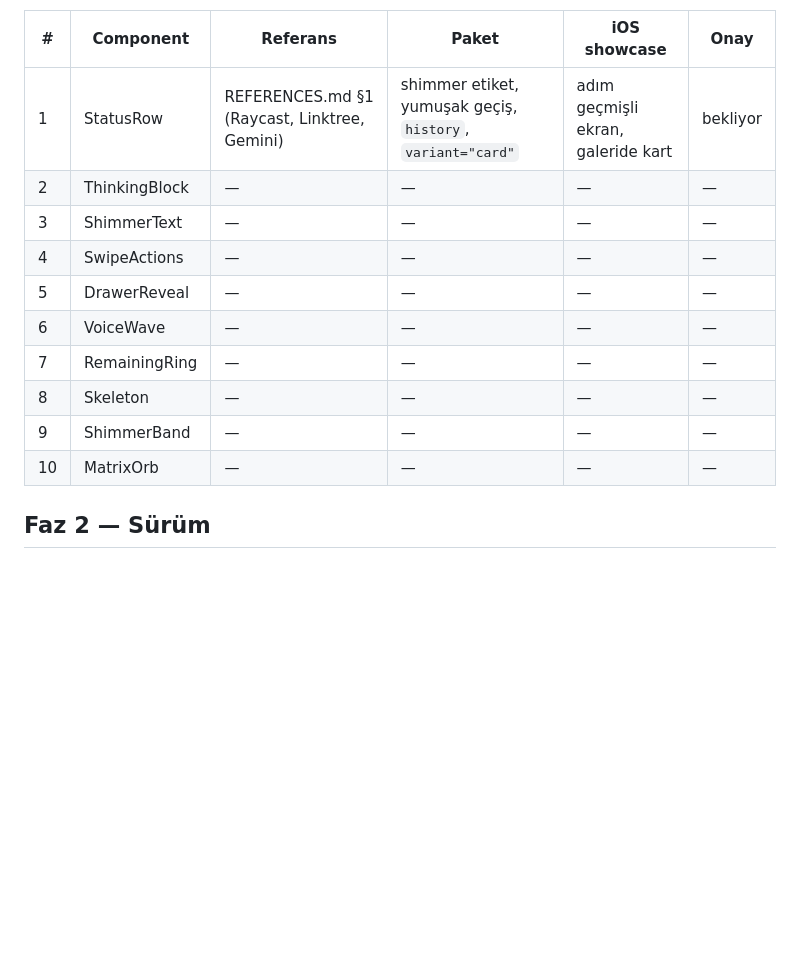
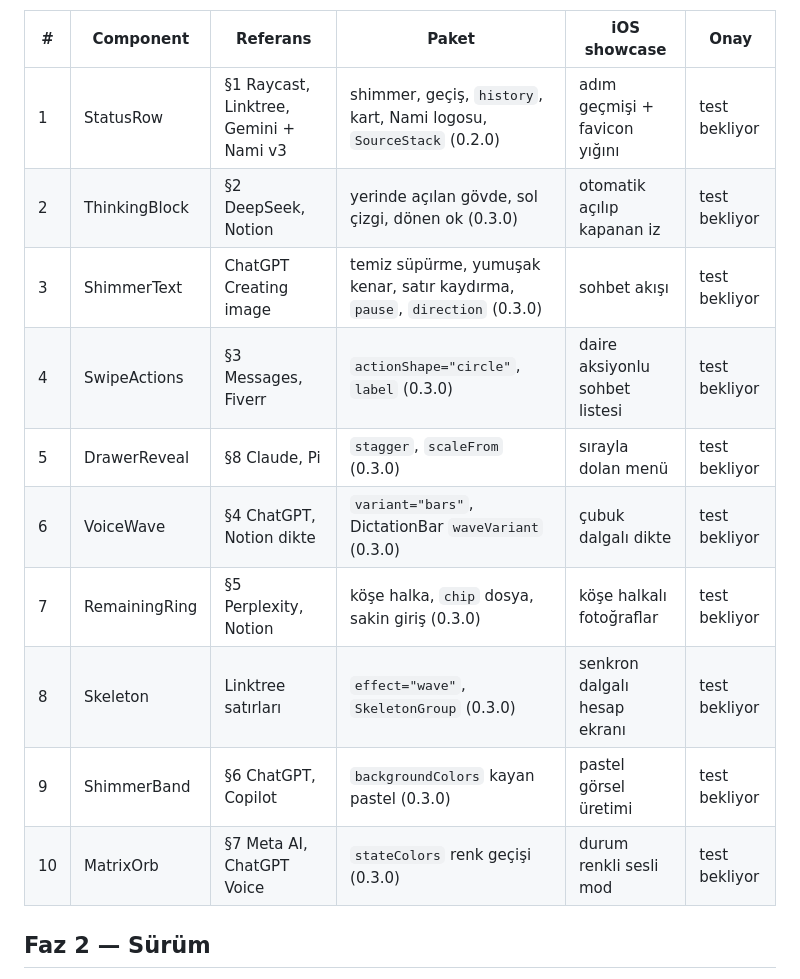
Before and after one commit to AhmeetKaar/nami-motion, a Markdown page: PLAN.md, the part around the change. GitHub-like rendering; blank space fills up the shorter version.

Commit message:
Mark the component pass ready for testing
Co-Authored-By: Claude Opus 5.5 <noreply@anthropic.com>
Claude-Session: https://claude.ai/code/session_01VHk9AZMqx3YGwNsgNtKhcK

```diff
--- a/PLAN.md
+++ b/PLAN.md
@@ -20,16 +20,16 @@ SwipeActions → DrawerReveal → VoiceWave → RemainingRing → Skeleton → S
 
 | # | Component | Referans | Paket | iOS showcase | Onay |
 | --- | --- | --- | --- | --- | --- |
-| 1 | StatusRow | REFERENCES.md §1 (Raycast, Linktree, Gemini) | shimmer etiket, yumuşak geçiş, `history`, `variant="card"` | adım geçmişli ekran, galeride kart | bekliyor |
-| 2 | ThinkingBlock | — | — | — | — |
-| 3 | ShimmerText | — | — | — | — |
-| 4 | SwipeActions | — | — | — | — |
-| 5 | DrawerReveal | — | — | — | — |
-| 6 | VoiceWave | — | — | — | — |
-| 7 | RemainingRing | — | — | — | — |
-| 8 | Skeleton | — | — | — | — |
-| 9 | ShimmerBand | — | — | — | — |
-| 10 | MatrixOrb | — | — | — | — |
+| 1 | StatusRow | §1 Raycast, Linktree, Gemini + Nami v3 | shimmer, geçiş, `history`, kart, Nami logosu, `SourceStack` (0.2.0) | adım geçmişi + favicon yığını | test bekliyor |
+| 2 | ThinkingBlock | §2 DeepSeek, Notion | yerinde açılan gövde, sol çizgi, dönen ok (0.3.0) | otomatik açılıp kapanan iz | test bekliyor |
+| 3 | ShimmerText | ChatGPT Creating image | temiz süpürme, yumuşak kenar, satır kaydırma, `pause`, `direction` (0.3.0) | sohbet akışı | test bekliyor |
+| 4 | SwipeActions | §3 Messages, Fiverr | `actionShape="circle"`, `label` (0.3.0) | daire aksiyonlu sohbet listesi | test bekliyor |
+| 5 | DrawerReveal | §8 Claude, Pi | `stagger`, `scaleFrom` (0.3.0) | sırayla dolan menü | test bekliyor |
+| 6 | VoiceWave | §4 ChatGPT, Notion dikte | `variant="bars"`, DictationBar `waveVariant` (0.3.0) | çubuk dalgalı dikte | test bekliyor |
+| 7 | RemainingRing | §5 Perplexity, Notion | köşe halka, `chip` dosya, sakin giriş (0.3.0) | köşe halkalı fotoğraflar | test bekliyor |
+| 8 | Skeleton | Linktree satırları | `effect="wave"`, `SkeletonGroup` (0.3.0) | senkron dalgalı hesap ekranı | test bekliyor |
+| 9 | ShimmerBand | §6 ChatGPT, Copilot | `backgroundColors` kayan pastel (0.3.0) | pastel görsel üretimi | test bekliyor |
+| 10 | MatrixOrb | §7 Meta AI, ChatGPT Voice | `stateColors` renk geçişi (0.3.0) | durum renkli sesli mod | test bekliyor |
 
 ## Faz 2 — Sürüm
 
```
